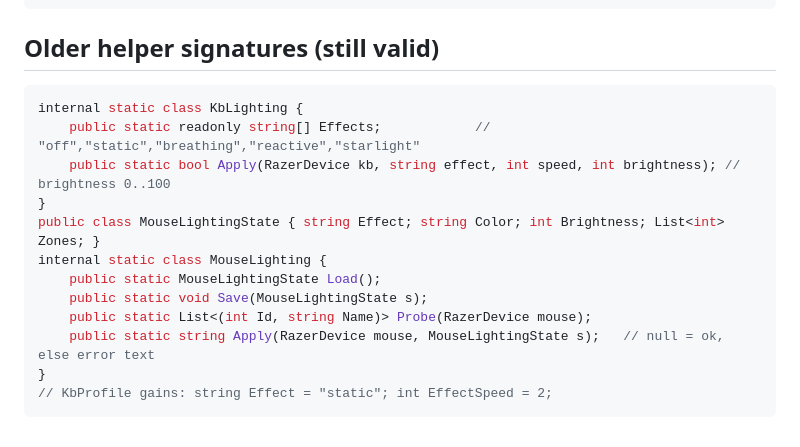
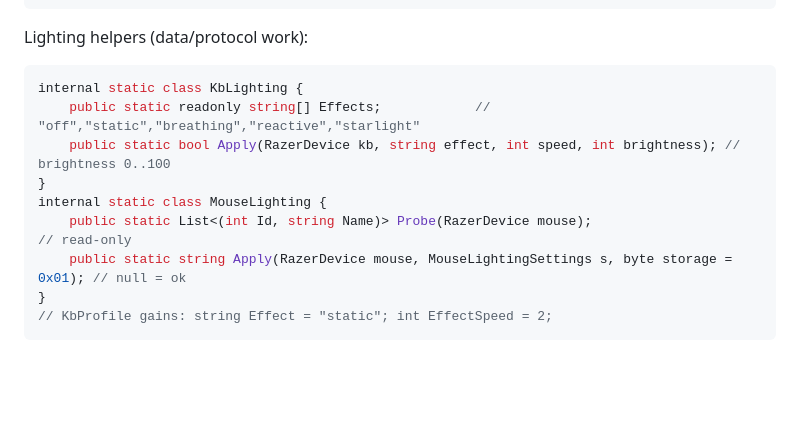
Before and after one commit to Nicolasaustin/lite, a Markdown page: docs/bridge-api.md, the part around the change. GitHub-like rendering; blank space fills up the shorter version.

Commit message:
Bridge contract: per-profile mouse lighting helpers
Co-Authored-By: Claude Opus 5.5 <noreply@anthropic.com>
Claude-Session: https://claude.ai/code/session_01MRDKva8RBMEVDuhHgYKabW

````diff
--- a/docs/bridge-api.md
+++ b/docs/bridge-api.md
@@ -142,19 +142,16 @@ public void OnSuspend(); public void OnResume(); public void OnSessionLock(); pu
 public class RazerLeftovers { bool Checked; bool SynapseInstalled; string GmsService; List<string> FilterDrivers; bool RzCommon; }
 ```
 
-## Older helper signatures (still valid)
+Lighting helpers (data/protocol work):
 
 ```csharp
 internal static class KbLighting {
     public static readonly string[] Effects;            // "off","static","breathing","reactive","starlight"
     public static bool Apply(RazerDevice kb, string effect, int speed, int brightness); // brightness 0..100
 }
-public class MouseLightingState { string Effect; string Color; int Brightness; List<int> Zones; }
 internal static class MouseLighting {
-    public static MouseLightingState Load();
-    public static void Save(MouseLightingState s);
-    public static List<(int Id, string Name)> Probe(RazerDevice mouse);
-    public static string Apply(RazerDevice mouse, MouseLightingState s);   // null = ok, else error text
+    public static List<(int Id, string Name)> Probe(RazerDevice mouse);                       // read-only
+    public static string Apply(RazerDevice mouse, MouseLightingSettings s, byte storage = 0x01); // null = ok
 }
 // KbProfile gains: string Effect = "static"; int EffectSpeed = 2;
 ```
````
